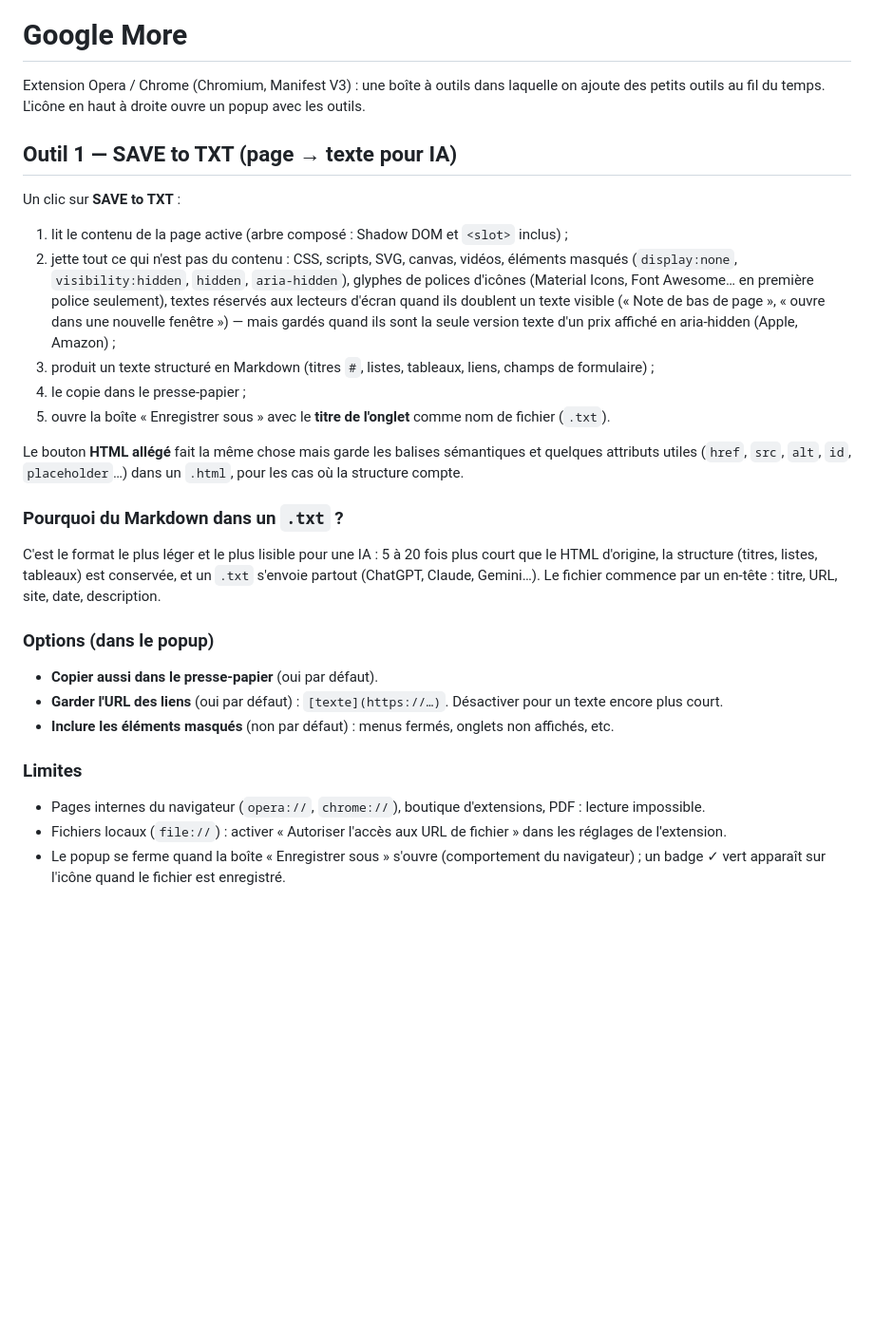
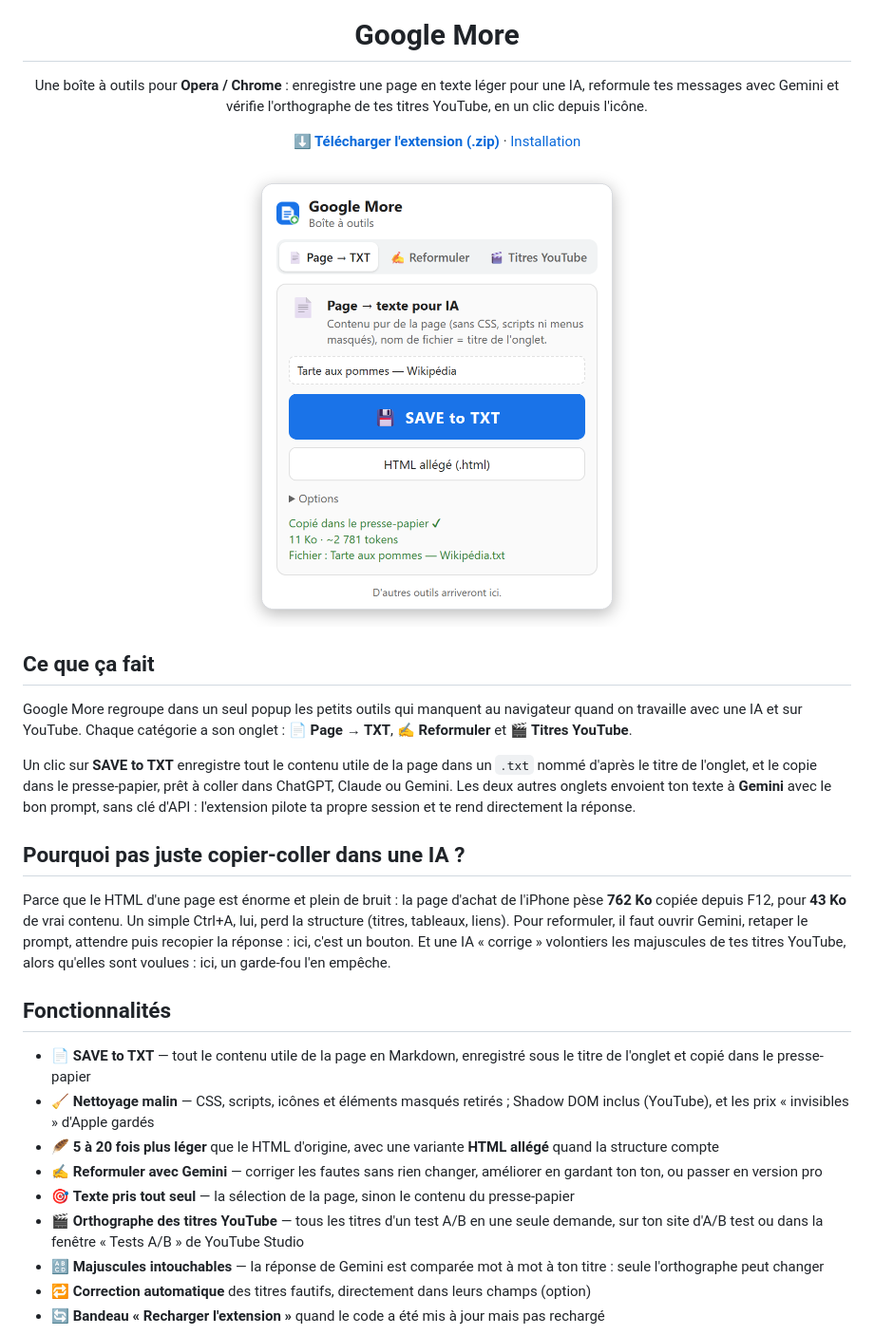
Before and after one commit to ConejoCORP/Google-More, a Markdown page: README.md, the part around one of its changes. Shown at 95% size. Rendered like a GitHub page; pictures changed too: screenshots/01_page-to-txt.png (added); blank space fills up the shorter version.

```diff
--- a/README.md
+++ b/README.md
@@ -1,42 +5,32 @@
 # Google More
 
-Extension Opera / Chrome (Chromium, Manifest V3) : une boîte à outils dans laquelle on ajoute
-des petits outils au fil du temps. L'icône en haut à droite ouvre un popup avec les outils.
+Une boîte à outils pour **Opera / Chrome** : enregistre une page en texte léger pour une IA, reformule tes messages avec Gemini et vérifie l'orthographe de tes titres YouTube, en un clic depuis l'icône.
 
-## Outil 1 — SAVE to TXT (page → texte pour IA)
+[**⬇ Télécharger l'extension (.zip)**](https://github.com/StundZow/Google-More/archive/refs/heads/main.zip) · [Installation](#prise-en-main)
 
-Un clic sur **SAVE to TXT** :
+<img src="screenshots/01_page-to-txt.png" width="406" alt="Popup Google More, onglet Page → TXT">
 
-1. lit le contenu de la page active (arbre composé : Shadow DOM et `<slot>` inclus) ;
-2. jette tout ce qui n'est pas du contenu : CSS, scripts, SVG, canvas, vidéos, éléments masqués
-   (`display:none`, `visibility:hidden`, `hidden`, `aria-hidden`), glyphes de polices d'icônes
-   (Material Icons, Font Awesome… en première police seulement), textes réservés aux lecteurs
-   d'écran quand ils doublent un texte visible (« Note de bas de page », « ouvre dans une nouvelle
-   fenêtre ») — mais gardés quand ils sont la seule version texte d'un prix affiché en aria-hidden
-   (Apple, Amazon) ;
-3. produit un texte structuré en Markdown (titres `#`, listes, tableaux, liens, champs de formulaire) ;
-4. le copie dans le presse-papier ;
-5. ouvre la boîte « Enregistrer sous » avec le **titre de l'onglet** comme nom de fichier (`.txt`).
+</div>
 
-Le bouton **HTML allégé** fait la même chose mais garde les balises sémantiques et quelques attributs
-utiles (`href`, `src`, `alt`, `id`, `placeholder`…) dans un `.html`, pour les cas où la structure compte.
+## Ce que ça fait
 
-### Pourquoi du Markdown dans un `.txt` ?
+Google More regroupe dans un seul popup les petits outils qui manquent au navigateur quand on travaille avec une IA et sur YouTube. Chaque catégorie a son onglet : **📄 Page → TXT**, **✍️ Reformuler** et **🎬 Titres YouTube**.
 
-C'est le format le plus léger et le plus lisible pour une IA : 5 à 20 fois plus court que le HTML
-d'origine, la structure (titres, listes, tableaux) est conservée, et un `.txt` s'envoie partout
-(ChatGPT, Claude, Gemini…). Le fichier commence par un en-tête : titre, URL, site, date, description.
+Un clic sur **SAVE to TXT** enregistre tout le contenu utile de la page dans un `.txt` nommé d'après le titre de l'onglet, et le copie dans le presse-papier, prêt à coller dans ChatGPT, Claude ou Gemini. Les deux autres onglets envoient ton texte à **Gemini** avec le bon prompt, sans clé d'API : l'extension pilote ta propre session et te rend directement la réponse.
 
-### Options (dans le popup)
+## Pourquoi pas juste copier-coller dans une IA ?
 
-- **Copier aussi dans le presse-papier** (oui par défaut).
-- **Garder l'URL des liens** (oui par défaut) : `[texte](https://…)`. Désactiver pour un texte encore plus court.
-- **Inclure les éléments masqués** (non par défaut) : menus fermés, onglets non affichés, etc.
+Parce que le HTML d'une page est énorme et plein de bruit : la page d'achat de l'iPhone pèse **762 Ko** copiée depuis F12, pour **43 Ko** de vrai contenu. Un simple Ctrl+A, lui, perd la structure (titres, tableaux, liens). Pour reformuler, il faut ouvrir Gemini, retaper le prompt, attendre puis recopier la réponse : ici, c'est un bouton. Et une IA « corrige » volontiers les majuscules de tes titres YouTube, alors qu'elles sont voulues : ici, un garde-fou l'en empêche.
 
-### Limites
+## Fonctionnalités
 
-- Pages internes du navigateur (`opera://`, `chrome://`), boutique d'extensions, PDF : lecture impossible.
-- Fichiers locaux (`file://`) : activer « Autoriser l'accès aux URL de fichier » dans les réglages de l'extension.
-- Le popup se ferme quand la boîte « Enregistrer sous » s'ouvre (comportement du navigateur) ;
-  un badge ✓ vert apparaît sur l'icône quand le fichier est enregistré.
+- 📄 **SAVE to TXT** — tout le contenu utile de la page en Markdown, enregistré sous le titre de l'onglet et copié dans le presse-papier
+- 🧹 **Nettoyage malin** — CSS, scripts, icônes et éléments masqués retirés ; Shadow DOM inclus (YouTube), et les prix « invisibles » d'Apple gardés
+- 🪶 **5 à 20 fois plus léger** que le HTML d'origine, avec une variante **HTML allégé** quand la structure compte
+- ✍️ **Reformuler avec Gemini** — corriger les fautes sans rien changer, améliorer en gardant ton ton, ou passer en version pro
+- 🎯 **Texte pris tout seul** — la sélection de la page, sinon le contenu du presse-papier
+- 🎬 **Orthographe des titres YouTube** — tous les titres d'un test A/B en une seule demande, sur ton site d'A/B test ou dans la fenêtre « Tests A/B » de YouTube Studio
+- 🔠 **Majuscules intouchables** — la réponse de Gemini est comparée mot à mot à ton titre : seule l'orthographe peut changer
+- 🔁 **Correction automatique** des titres fautifs, directement dans leurs champs (option)
+- 🔄 **Bandeau « Recharger l'extension »** quand le code a été mis à jour mais pas rechargé
 
```
Also changed, not shown: other parts of README.md (+65 -74 lines), screenshots/02_reformuler.png (added), screenshots/03_titres-youtube.png (added), 2 other files.
